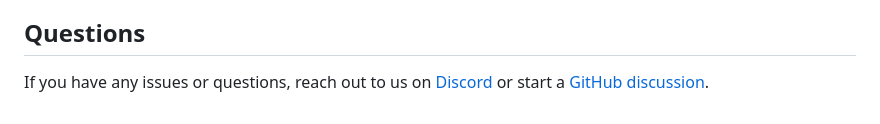
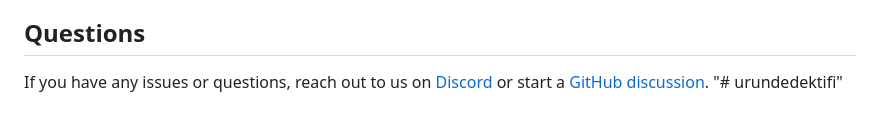
Before and after one commit to rustem-aydin/urundedektifi, a Markdown page: README.md, the part around the change. GitHub-like rendering.

```diff
--- a/README.md
+++ b/README.md
@@ -65,3 +65,4 @@ That's it! The Docker instance will help you get up and running quickly while al
 ## Questions
 
 If you have any issues or questions, reach out to us on [Discord](https://discord.com/invite/payload) or start a [GitHub discussion](https://github.com/payloadcms/payload/discussions).
+"# urundedektifi"
```
